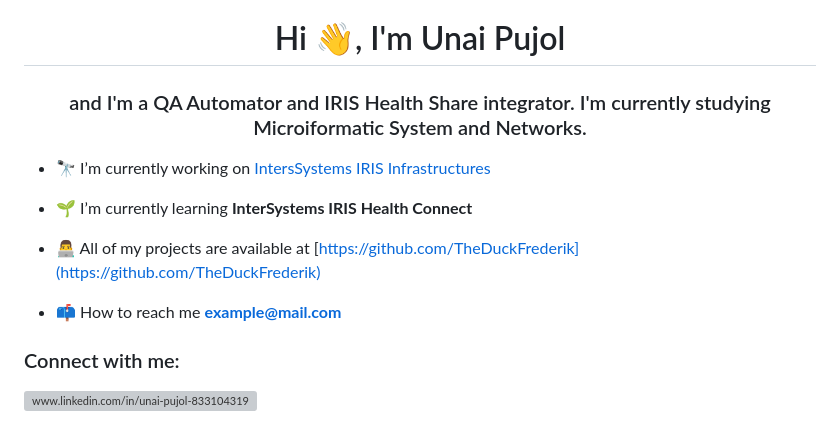
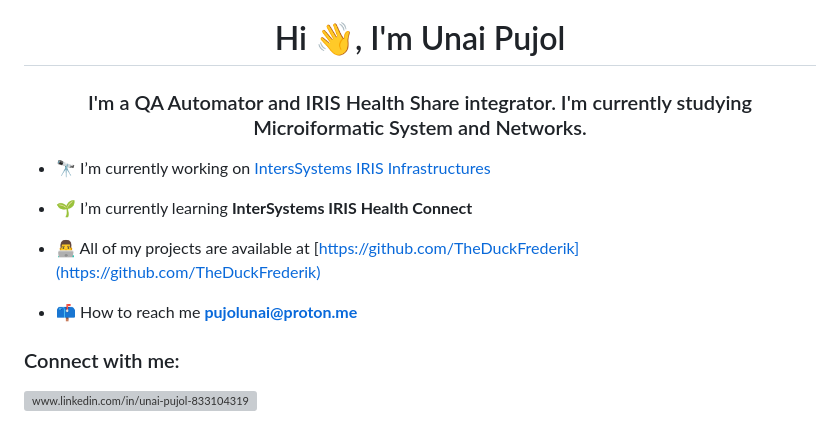
Before and after one commit to TheDuckFrederik/TheDuckFrederik, a Markdown page: README.md, the part around the change. GitHub-like rendering; grey boxes are pictures that could not be loaded.

```diff
--- a/README.md
+++ b/README.md
@@ -1,5 +1,5 @@
 <h1 align="center">Hi 👋, I'm Unai Pujol</h1>
-<h3 align="center">and I'm a QA Automator and IRIS Health Share integrator. I'm currently studying Microiformatic System and Networks.</h3>
+<h3 align="center">I'm a QA Automator and IRIS Health Share integrator. I'm currently studying Microiformatic System and Networks.</h3>
 
 - 🔭 I’m currently working on [IntersSystems IRIS Infrastructures](https://github.com/TheDuckFrederik/InterSystems)
 
@@ -7,7 +7,7 @@
 
 - 👨‍💻 All of my projects are available at [https://github.com/TheDuckFrederik](https://github.com/TheDuckFrederik)
 
-- 📫 How to reach me **example@mail.com**
+- 📫 How to reach me **pujolunai@proton.me**
 
 <h3 align="left">Connect with me:</h3>
 <p align="left">
```
